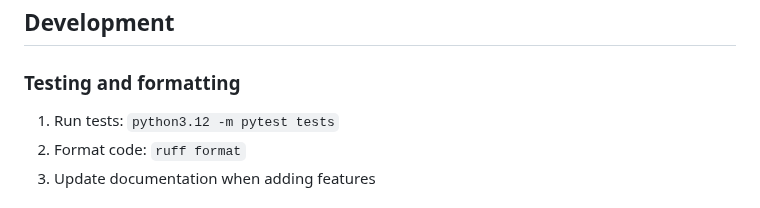
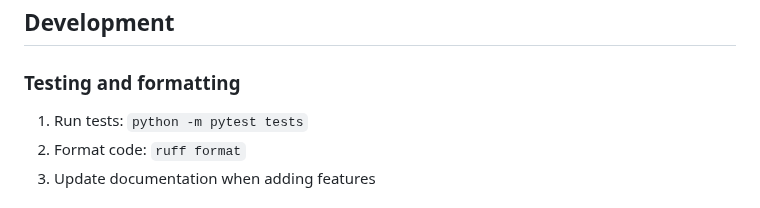
Before and after one commit to defog-ai/defog-python, a Markdown page: README.md, the part around the change. Drawn GitHub-style.

```diff
--- a/README.md
+++ b/README.md
@@ -130,7 +130,7 @@ See the [full documentation](docs/README.md).
 ## Development
 
 ### Testing and formatting
-1. Run tests: `python3.12 -m pytest tests`
+1. Run tests: `python -m pytest tests`
 2. Format code: `ruff format`
 3. Update documentation when adding features
 
```
